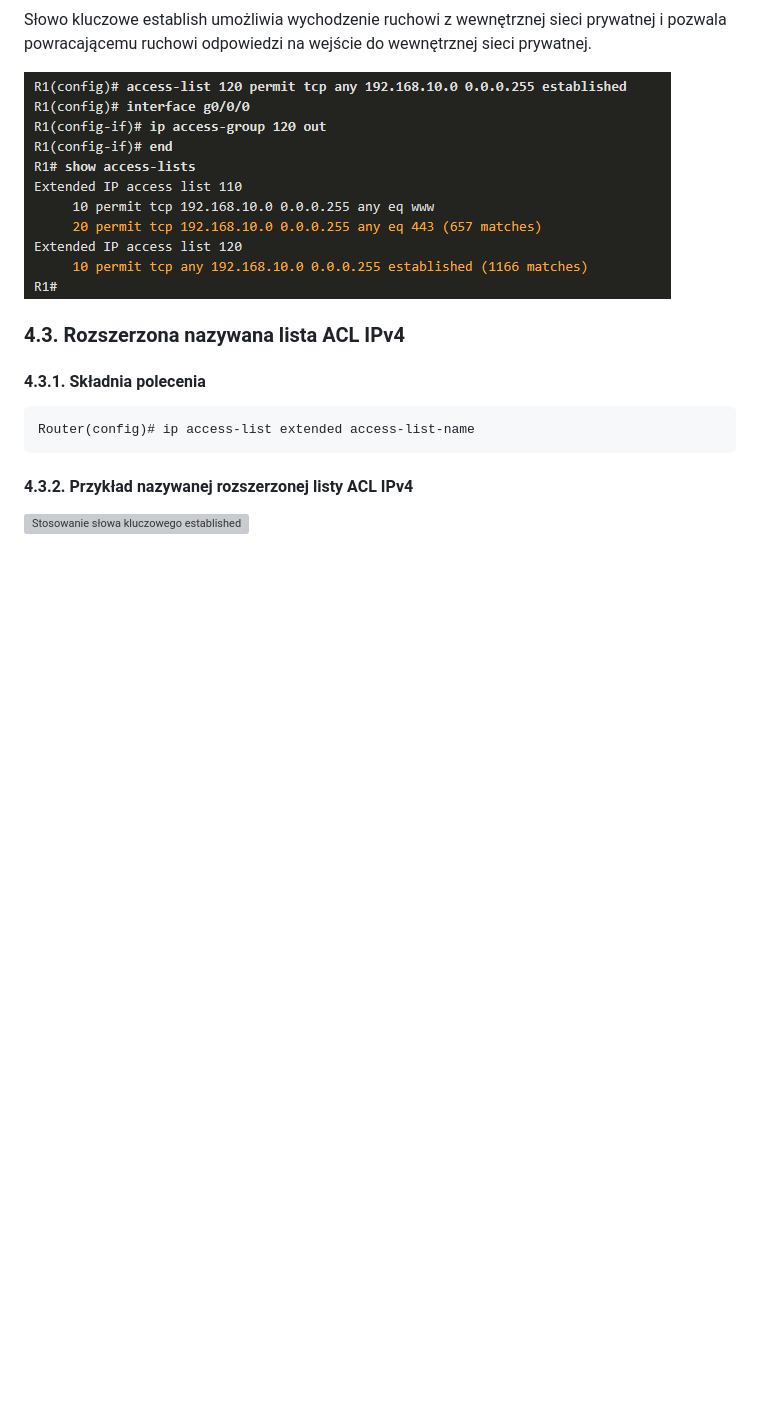
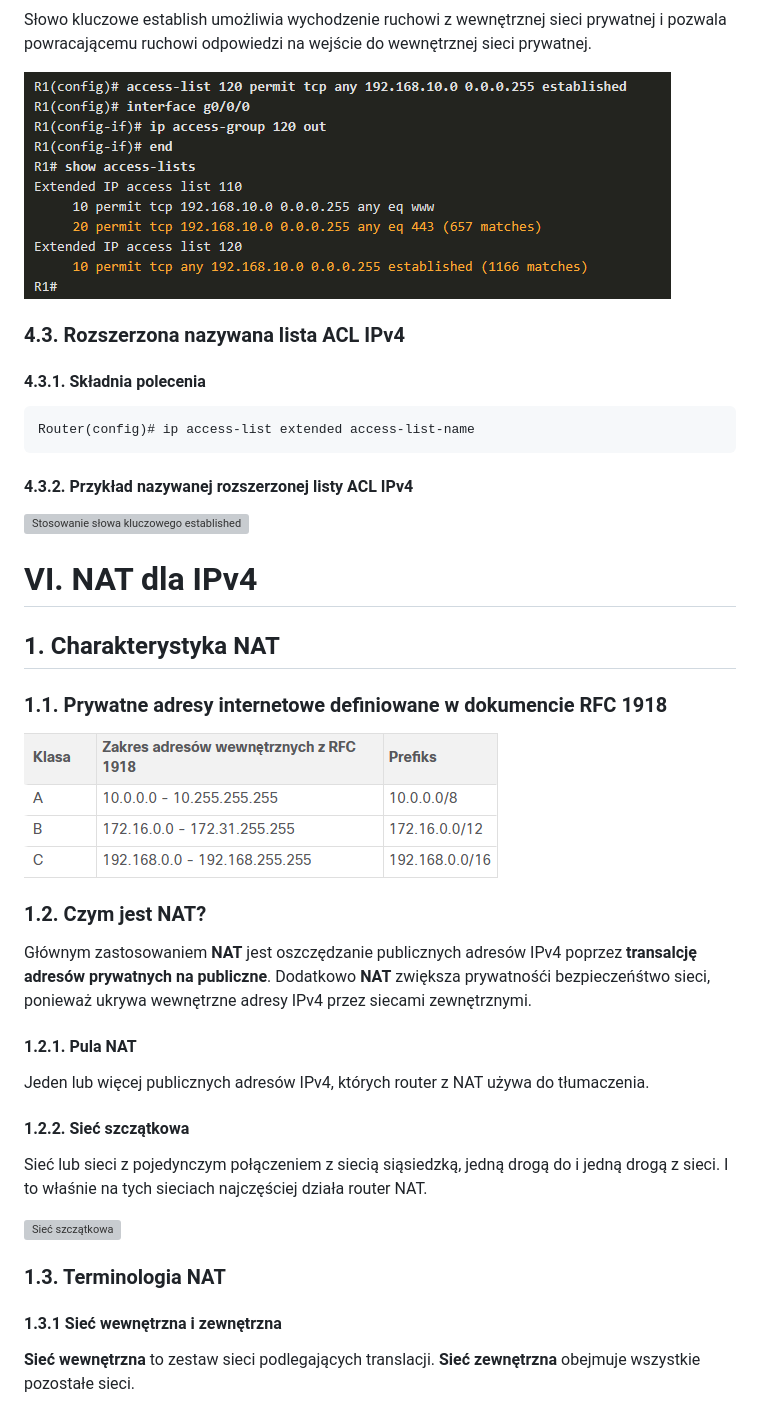
Before and after one commit to jozwikaleksander/ccnav7_sem3, a Markdown page: index.md, the part around the change printed below. Rendered like a GitHub page; pictures changed too: img/6.1.1.png (added); blank space fills up the shorter version; grey boxes are pictures that could not be loaded.

```diff
--- a/index.md
+++ b/index.md
@@ -576,3 +576,32 @@ Słowo kluczowe establish umożliwia wychodzenie ruchowi z wewnętrznej sieci pr
 
 ![Stosowanie słowa kluczowego established](img/5.4.3.2.png)
 
+# VI. NAT dla IPv4
+
+## 1. Charakterystyka NAT
+
+### 1.1. Prywatne adresy internetowe definiowane w dokumencie RFC 1918
+
+![Zakres adresów wewnętrznych z RFC 1918](img/6.1.1.png)
+
+### 1.2. Czym jest NAT?
+
+Głównym zastosowaniem **NAT** jest oszczędzanie publicznych adresów IPv4 poprzez **transalcję adresów prywatnych na publiczne**. Dodatkowo **NAT** zwiększa prywatnośći bezpieczeńśtwo sieci, ponieważ ukrywa wewnętrzne adresy IPv4 przez siecami zewnętrznymi.
+
+#### 1.2.1. Pula NAT
+
+Jeden lub więcej publicznych adresów IPv4, których router z NAT używa do tłumaczenia.
+
+#### 1.2.2. Sieć szczątkowa
+
+Sieć lub sieci z pojedynczym połączeniem z siecią siąsiedzką, jedną drogą do i jedną drogą z sieci. I to właśnie na tych sieciach najczęściej działa router NAT.
+
+![Sieć szczątkowa](img/6.1.2.1.png)
+
+### 1.3. Terminologia NAT
+
+#### 1.3.1 Sieć wewnętrzna i zewnętrzna
+
+**Sieć wewnętrzna** to zestaw sieci podlegających translacji.
+**Sieć zewnętrzna** obejmuje wszystkie pozostałe sieci.
+
```
Also changed, not shown: other parts of index.md (+47 -2 lines), img/6.1.2.2.png (added), img/6.1.3.2.1.png (added), img/6.2.3.4.png (added), img/6.2.4.png (added).
